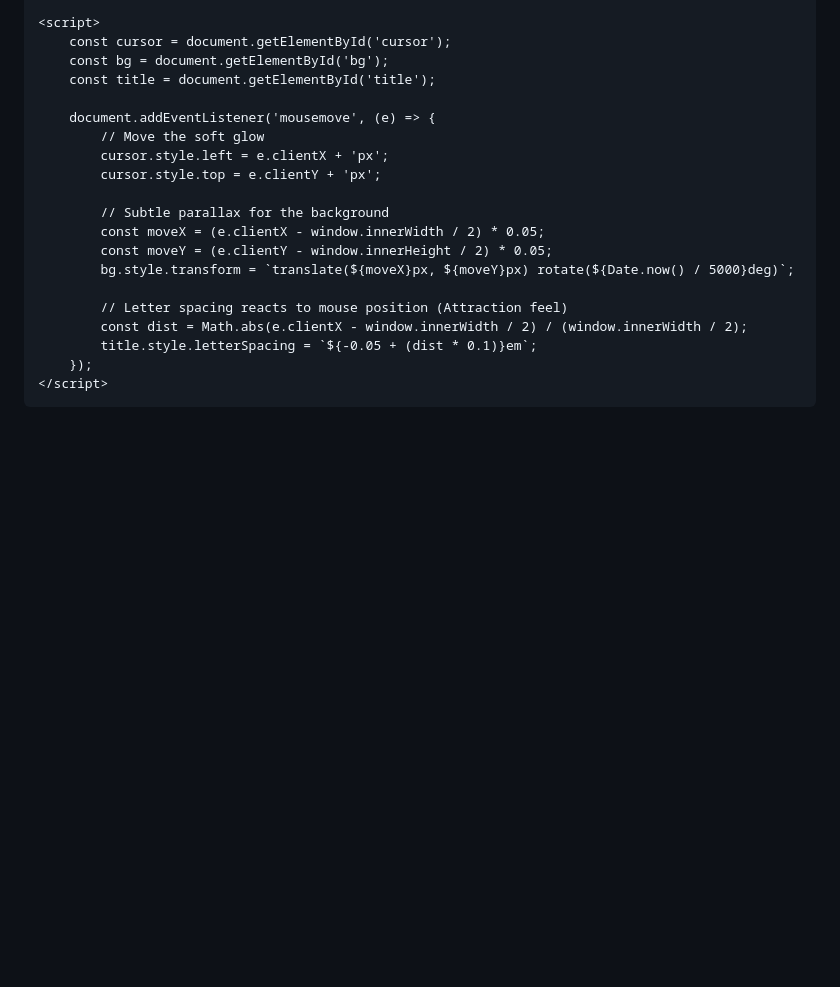
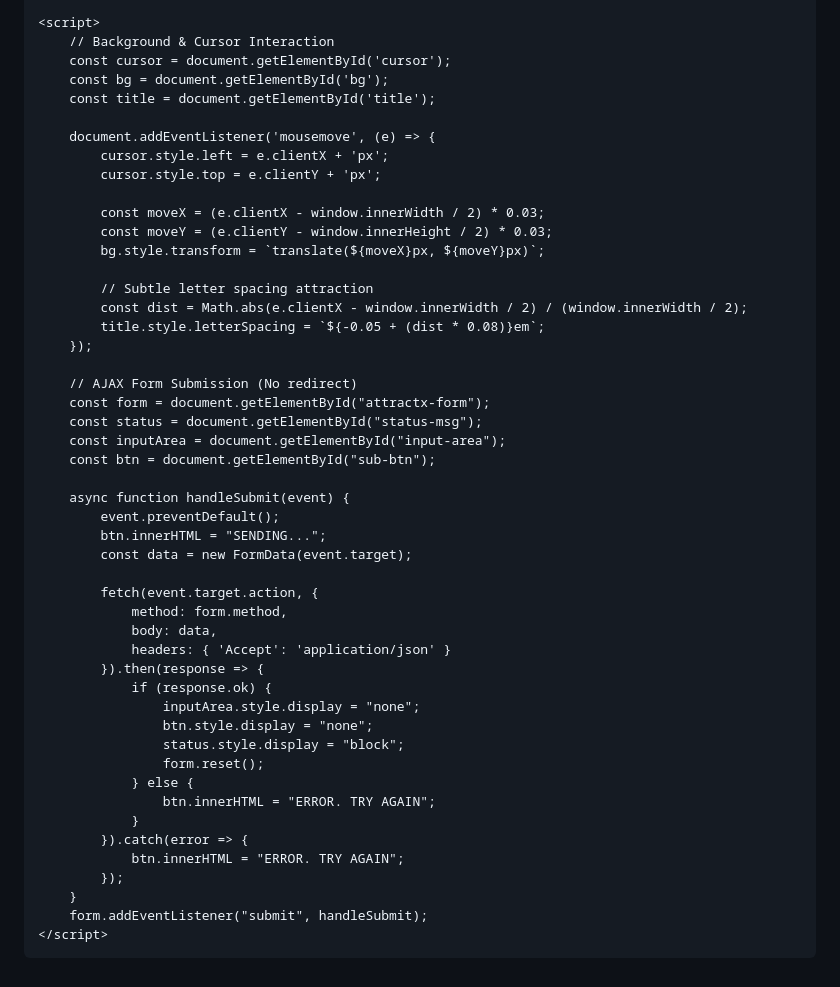
Before and after one commit to lavishmac99-netizen/lavishmacc99-netizen.github.io, a Markdown page: README.md, the part around one of its changes. Rendered like a GitHub page; blank space fills up the shorter version.

```diff
--- a/README.md
+++ b/README.md
@@ -107,24 +186,53 @@
     </div>
 
     <script>
+        // Background & Cursor Interaction
         const cursor = document.getElementById('cursor');
         const bg = document.getElementById('bg');
         const title = document.getElementById('title');
 
         document.addEventListener('mousemove', (e) => {
-            // Move the soft glow
             cursor.style.left = e.clientX + 'px';
             cursor.style.top = e.clientY + 'px';
 
-            // Subtle parallax for the background
-            const moveX = (e.clientX - window.innerWidth / 2) * 0.05;
-            const moveY = (e.clientY - window.innerHeight / 2) * 0.05;
-            bg.style.transform = `translate(${moveX}px, ${moveY}px) rotate(${Date.now() / 5000}deg)`;
+            const moveX = (e.clientX - window.innerWidth / 2) * 0.03;
+            const moveY = (e.clientY - window.innerHeight / 2) * 0.03;
+            bg.style.transform = `translate(${moveX}px, ${moveY}px)`;
 
-            // Letter spacing reacts to mouse position (Attraction feel)
+            // Subtle letter spacing attraction
             const dist = Math.abs(e.clientX - window.innerWidth / 2) / (window.innerWidth / 2);
-            title.style.letterSpacing = `${-0.05 + (dist * 0.1)}em`;
+            title.style.letterSpacing = `${-0.05 + (dist * 0.08)}em`;
         });
+
+        // AJAX Form Submission (No redirect)
+        const form = document.getElementById("attractx-form");
+        const status = document.getElementById("status-msg");
+        const inputArea = document.getElementById("input-area");
+        const btn = document.getElementById("sub-btn");
+
+        async function handleSubmit(event) {
+            event.preventDefault();
+            btn.innerHTML = "SENDING...";
+            const data = new FormData(event.target);
+
+            fetch(event.target.action, {
+                method: form.method,
+                body: data,
+                headers: { 'Accept': 'application/json' }
+            }).then(response => {
+                if (response.ok) {
+                    inputArea.style.display = "none";
+                    btn.style.display = "none";
+                    status.style.display = "block";
+                    form.reset();
+                } else {
+                    btn.innerHTML = "ERROR. TRY AGAIN";
+                }
+            }).catch(error => {
+                btn.innerHTML = "ERROR. TRY AGAIN";
+            });
+        }
+        form.addEventListener("submit", handleSubmit);
     </script>
 </body>
 </html>
```
Also changed, not shown: other parts of README.md (+94 -15 lines).
